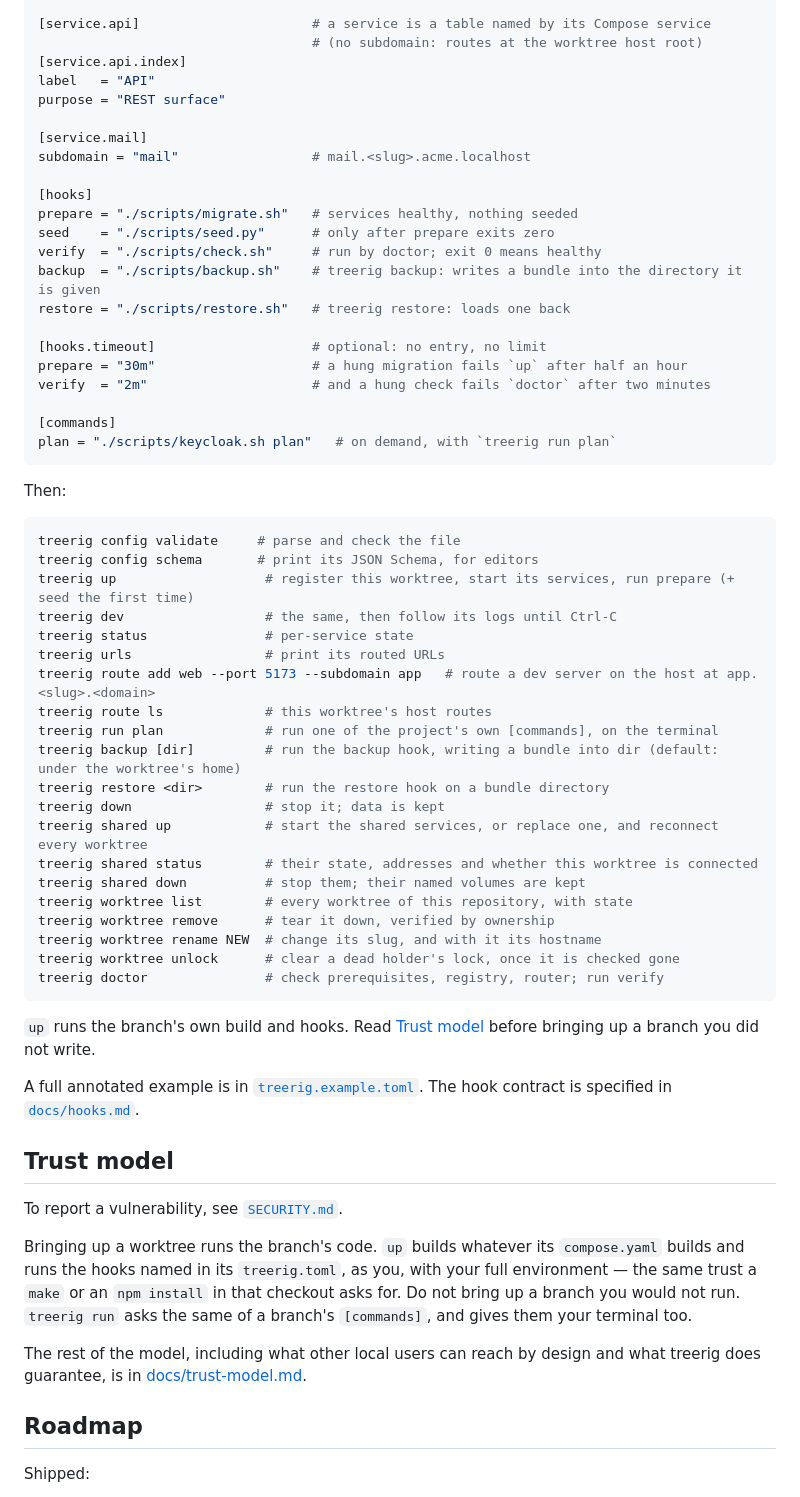
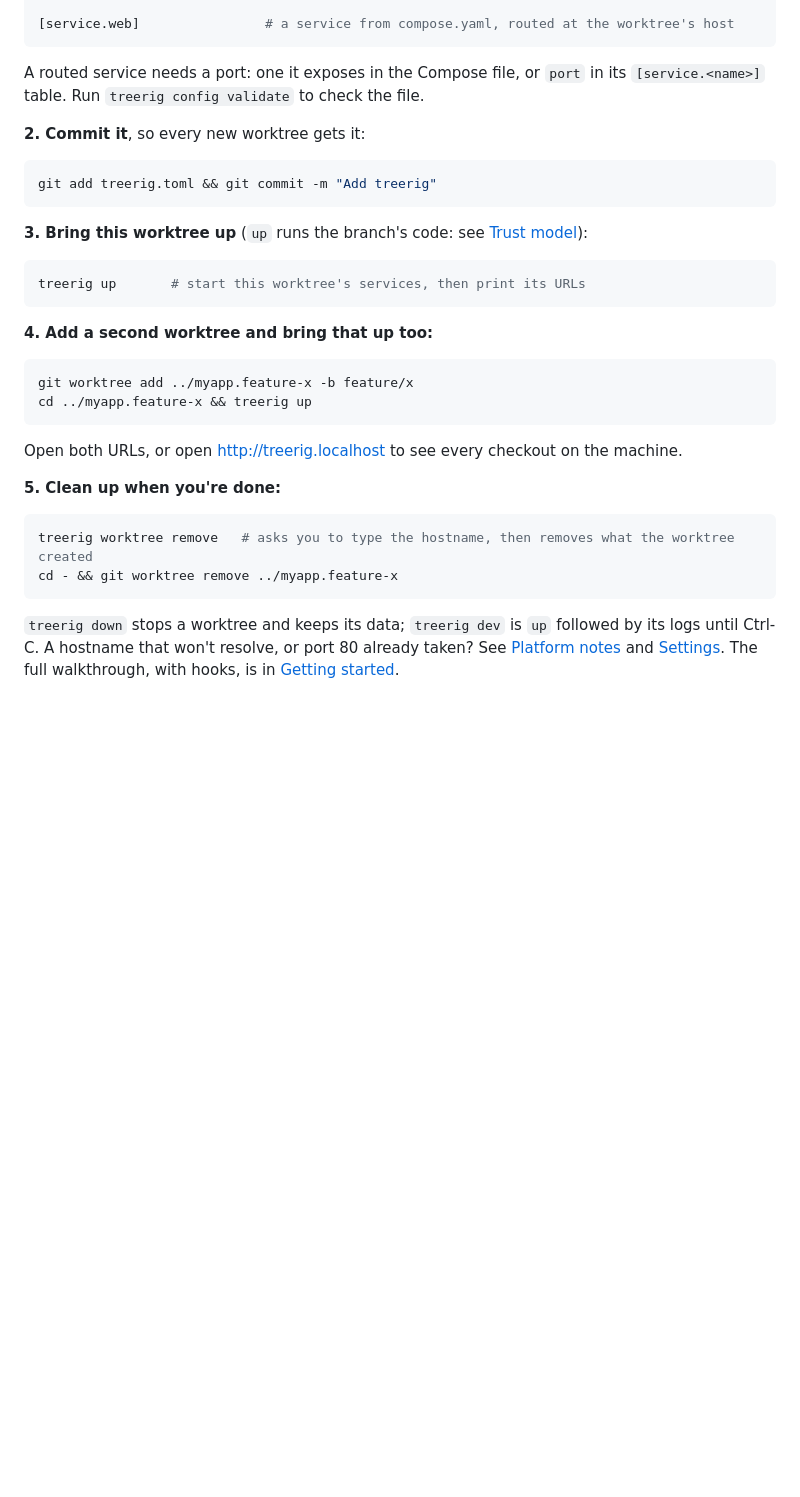
Before and after one commit to sofired/treerig, a Markdown page: README.md, the part around one of its changes. Drawn GitHub-style; blank space fills up the shorter version.

Commit message:
docs: rewrite the README as a short landing page (#174)

````diff
--- a/README.md
+++ b/README.md
@@ -83,74 +97,44 @@ file = "docker/compose.yaml"
 
-[service.api]                      # a service is a table named by its Compose service
-                                   # (no subdomain: routes at the worktree host root)
-[service.api.index]
-label   = "API"
-purpose = "REST surface"
-
-[service.mail]
-subdomain = "mail"                 # mail.<slug>.acme.localhost
-
-[hooks]
-prepare = "./scripts/migrate.sh"   # services healthy, nothing seeded
-seed    = "./scripts/seed.py"      # only after prepare exits zero
-verify  = "./scripts/check.sh"     # run by doctor; exit 0 means healthy
-backup  = "./scripts/backup.sh"    # treerig backup: writes a bundle into the directory it is given
-restore = "./scripts/restore.sh"   # treerig restore: loads one back
-
-[hooks.timeout]                    # optional: no entry, no limit
-prepare = "30m"                    # a hung migration fails `up` after half an hour
-verify  = "2m"                     # and a hung check fails `doctor` after two minutes
-
-[commands]
-plan = "./scripts/keycloak.sh plan"   # on demand, with `treerig run plan`
+[service.web]                # a service from compose.yaml, routed at the worktree's host
 ```
 
-Then:
+A routed service needs a port: one it exposes in the Compose file, or `port`
+in its `[service.<name>]` table. Run `treerig config validate` to check the
+file.
+
+**2. Commit it**, so every new worktree gets it:
 
 ```bash
-treerig config validate     # parse and check the file
-treerig config schema       # print its JSON Schema, for editors
-treerig up                   # register this worktree, start its services, run prepare (+ seed the first time)
-treerig dev                  # the same, then follow its logs until Ctrl-C
-treerig status               # per-service state
-treerig urls                 # print its routed URLs
-treerig route add web --port 5173 --subdomain app   # route a dev server on the host at app.<slug>.<domain>
-treerig route ls             # this worktree's host routes
-treerig run plan             # run one of the project's own [commands], on the terminal
-treerig backup [dir]         # run the backup hook, writing a bundle into dir (default: under the worktree's home)
-treerig restore <dir>        # run the restore hook on a bundle directory
-treerig down                 # stop it; data is kept
-treerig shared up            # start the shared services, or replace one, and reconnect every worktree
-treerig shared status        # their state, addresses and whether this worktree is connected
-treerig shared down          # stop them; their named volumes are kept
-treerig worktree list        # every worktree of this repository, with state
-treerig worktree remove      # tear it down, verified by ownership
-treerig worktree rename NEW  # change its slug, and with it its hostname
-treerig worktree unlock      # clear a dead holder's lock, once it is checked gone
-treerig doctor               # check prerequisites, registry, router; run verify
+git add treerig.toml && git commit -m "Add treerig"
 ```
 
-`up` runs the branch's own build and hooks. Read [Trust model](#trust-model)
-before bringing up a branch you did not write.
+**3. Bring this worktree up** (`up` runs the branch's code: see
+[Trust model](#trust-model)):
 
-A full annotated example is in [`treerig.example.toml`](treerig.example.toml).
-The hook contract is specified in [`docs/hooks.md`](docs/hooks.md).
+```bash
+treerig up       # start this worktree's services, then print its URLs
+```
 
-## Trust model
+**4. Add a second worktree and bring that up too:**
 
-To report a vulnerability, see [`SECURITY.md`](SECURITY.md).
+```bash
+git worktree add ../myapp.feature-x -b feature/x
+cd ../myapp.feature-x && treerig up
+```
 
-Bringing up a worktree runs the branch's code. `up` builds whatever its
-`compose.yaml` builds and runs the hooks named in its `treerig.toml`, as you,
-with your full environment — the same trust a `make` or an `npm install` in
-that checkout asks for. Do not bring up a branch you would not run. `treerig
-run` asks the same of a branch's `[commands]`, and gives them your terminal
-too.
+Open both URLs, or open <http://treerig.localhost> to see every checkout on
+the machine.
 
-The rest of the model, including what other local users can reach by design and
-what treerig does guarantee, is in [docs/trust-model.md](docs/trust-model.md).
+**5. Clean up when you're done:**
 
-## Roadmap
+```bash
+treerig worktree remove   # asks you to type the hostname, then removes what the worktree created
+cd - && git worktree remove ../myapp.feature-x
+```
 
-Shipped:
+`treerig down` stops a worktree and keeps its data; `treerig dev` is `up`
+followed by its logs until Ctrl-C. A hostname that won't resolve, or port 80
+already taken? See [Platform notes](docs/platforms.md) and
+[Settings](docs/settings.md). The full walkthrough, with hooks, is in
+[Getting started](docs/getting-started.md).
 
````
Also changed, not shown: other parts of README.md (+167 -129 lines), docs/routing.md (+1 -1 lines).
